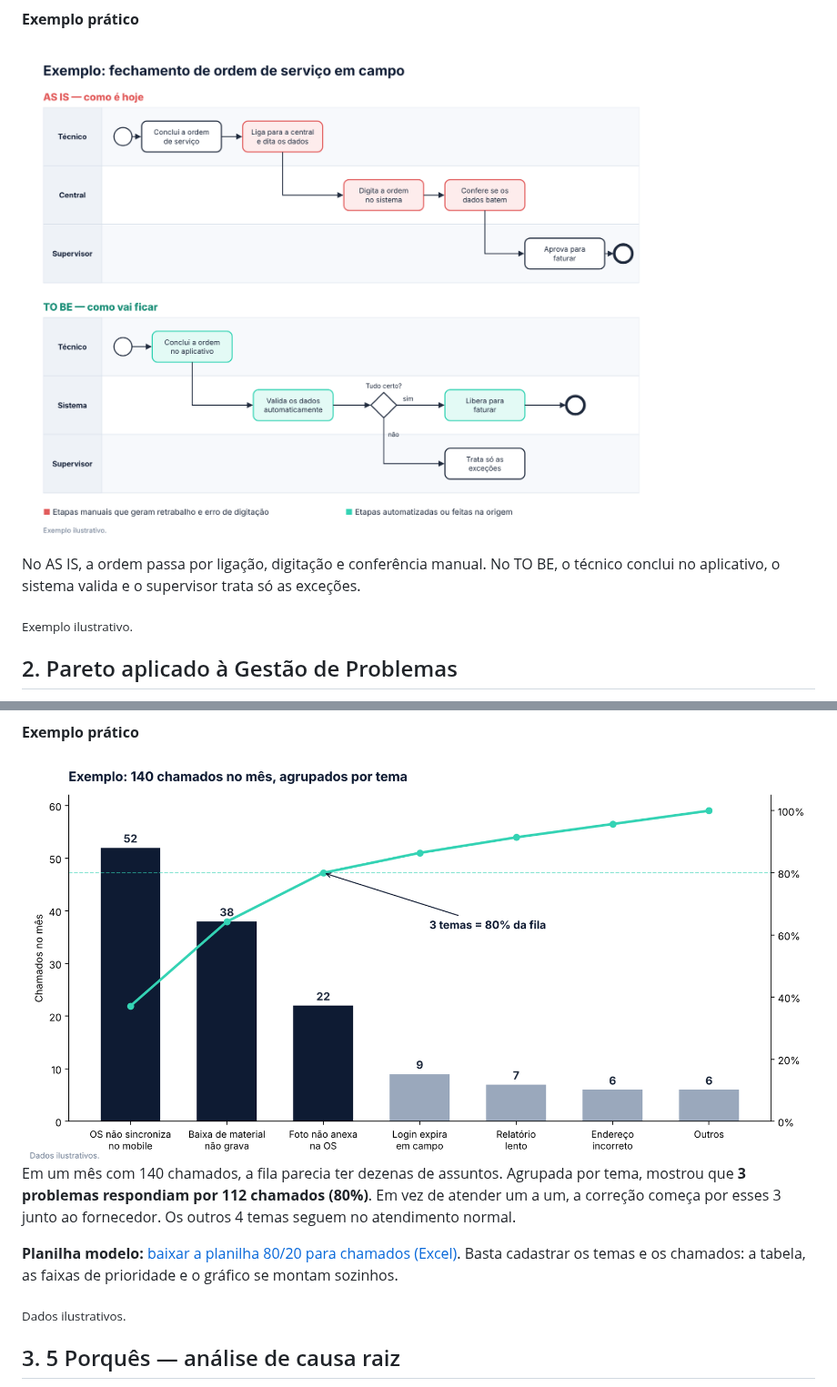
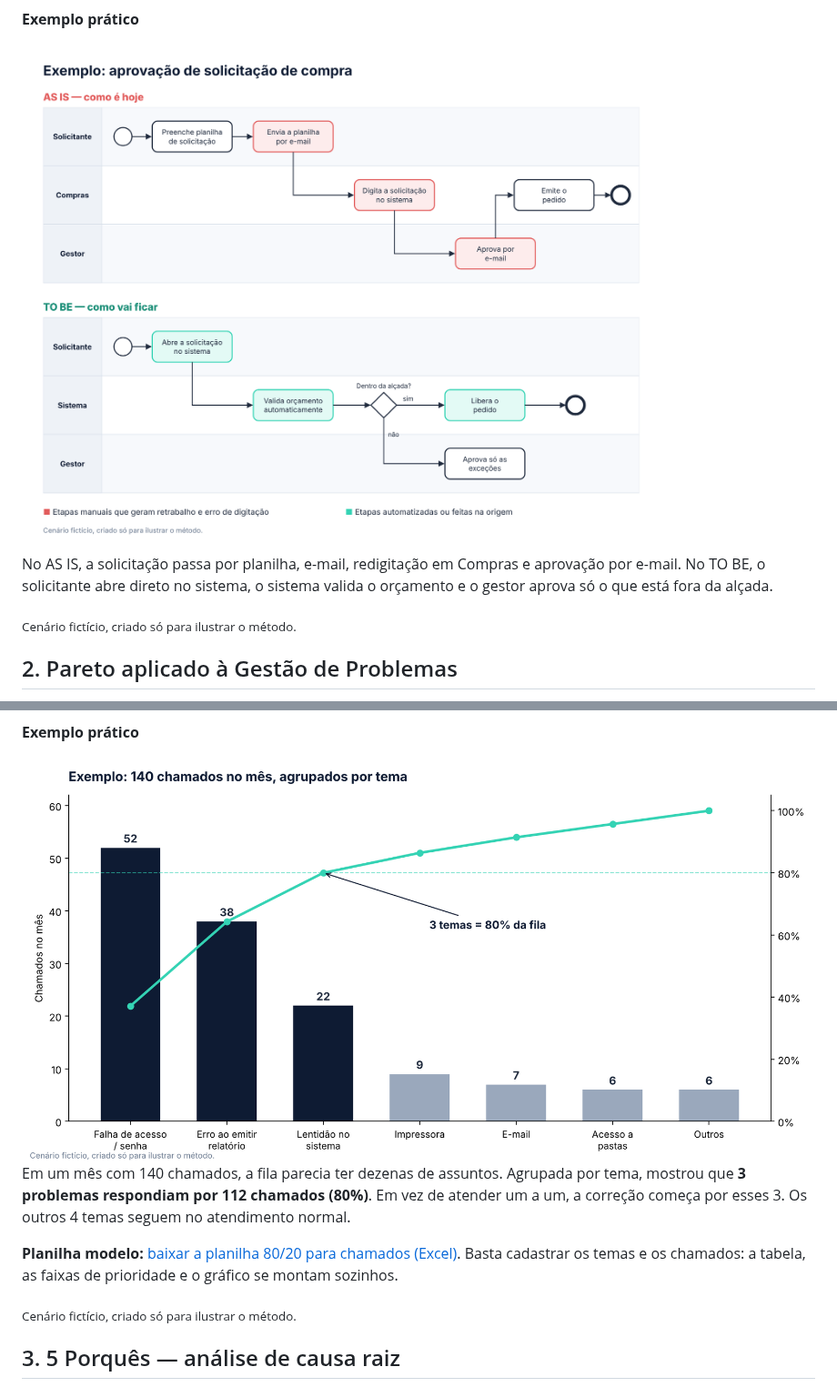
Before and after one commit to millerkbarros/portfolio-profissional, a Markdown page: frameworks.md, 2 parts joined by grey strips. Shown at 91% size. GitHub-like rendering; pictures changed too: bpmn-exemplo.png, pareto-exemplo.png.

Commit message:
Troca exemplos por cenários fictícios genéricos
Co-Authored-By: Claude Opus 5.5 <noreply@anthropic.com>
Claude-Session: https://claude.ai/code/session_01XaeUyaSSWwJBaeSFHULPei

```diff
--- a/frameworks.md
+++ b/frameworks.md
@@ -23,7 +23,7 @@ Esta página reúne ferramentas e estruturas de pensamento aplicadas à análise
 
-No AS IS, a ordem passa por ligação, digitação e conferência manual. No TO BE, o técnico conclui no aplicativo, o sistema valida e o supervisor trata só as exceções.
+No AS IS, a solicitação passa por planilha, e-mail, redigitação em Compras e aprovação por e-mail. No TO BE, o solicitante abre direto no sistema, o sistema valida o orçamento e o gestor aprova só o que está fora da alçada.
 
-<sub>Exemplo ilustrativo.</sub>
+<sub>Cenário fictício, criado só para ilustrar o método.</sub>
 
 ## 2. Pareto aplicado à Gestão de Problemas
 
@@ -42,11 +42,11 @@ No AS IS, a ordem passa por ligação, digitação e conferência manual. No TO
 
 <img src="./pareto-exemplo.png" alt="Gráfico de Pareto com 140 chamados agrupados em 7 temas; os 3 primeiros somam 80%" width="900" />
 
-Em um mês com 140 chamados, a fila parecia ter dezenas de assuntos. Agrupada por tema, mostrou que **3 problemas respondiam por 112 chamados (80%)**. Em vez de atender um a um, a correção começa por esses 3 junto ao fornecedor. Os outros 4 temas seguem no atendimento normal.
+Em um mês com 140 chamados, a fila parecia ter dezenas de assuntos. Agrupada por tema, mostrou que **3 problemas respondiam por 112 chamados (80%)**. Em vez de atender um a um, a correção começa por esses 3. Os outros 4 temas seguem no atendimento normal.
 
 **Planilha modelo:** [baixar a planilha 80/20 para chamados (Excel)](./planilha-80-20-chamados.xlsx). Basta cadastrar os temas e os chamados: a tabela, as faixas de prioridade e o gráfico se montam sozinhos.
 
-<sub>Dados ilustrativos.</sub>
+<sub>Cenário fictício, criado só para ilustrar o método.</sub>
 
 ## 3. 5 Porquês — análise de causa raiz
 
```
Also changed, not shown: other parts of frameworks.md (+6 -6 lines), 5-porques-exemplo.png, especificacao-exemplo.png, 3 other files.
